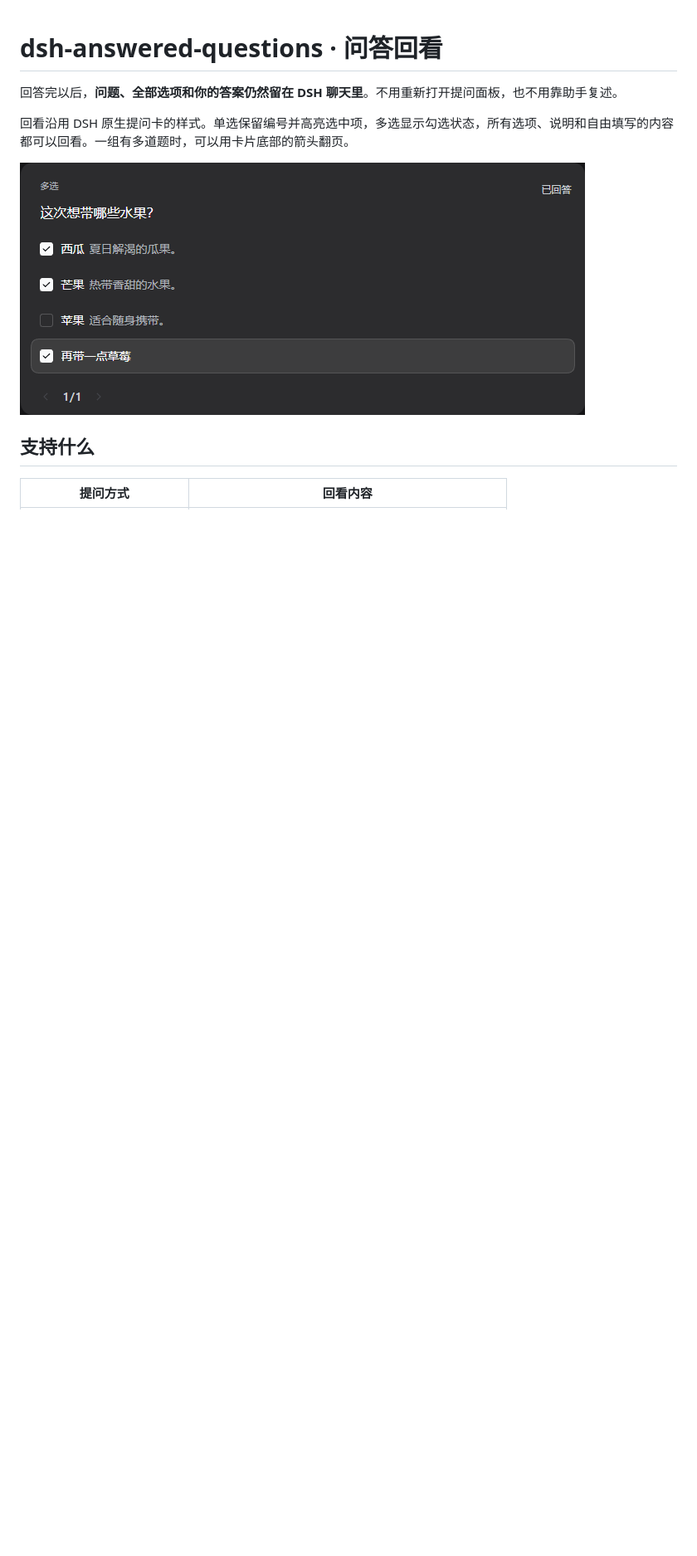
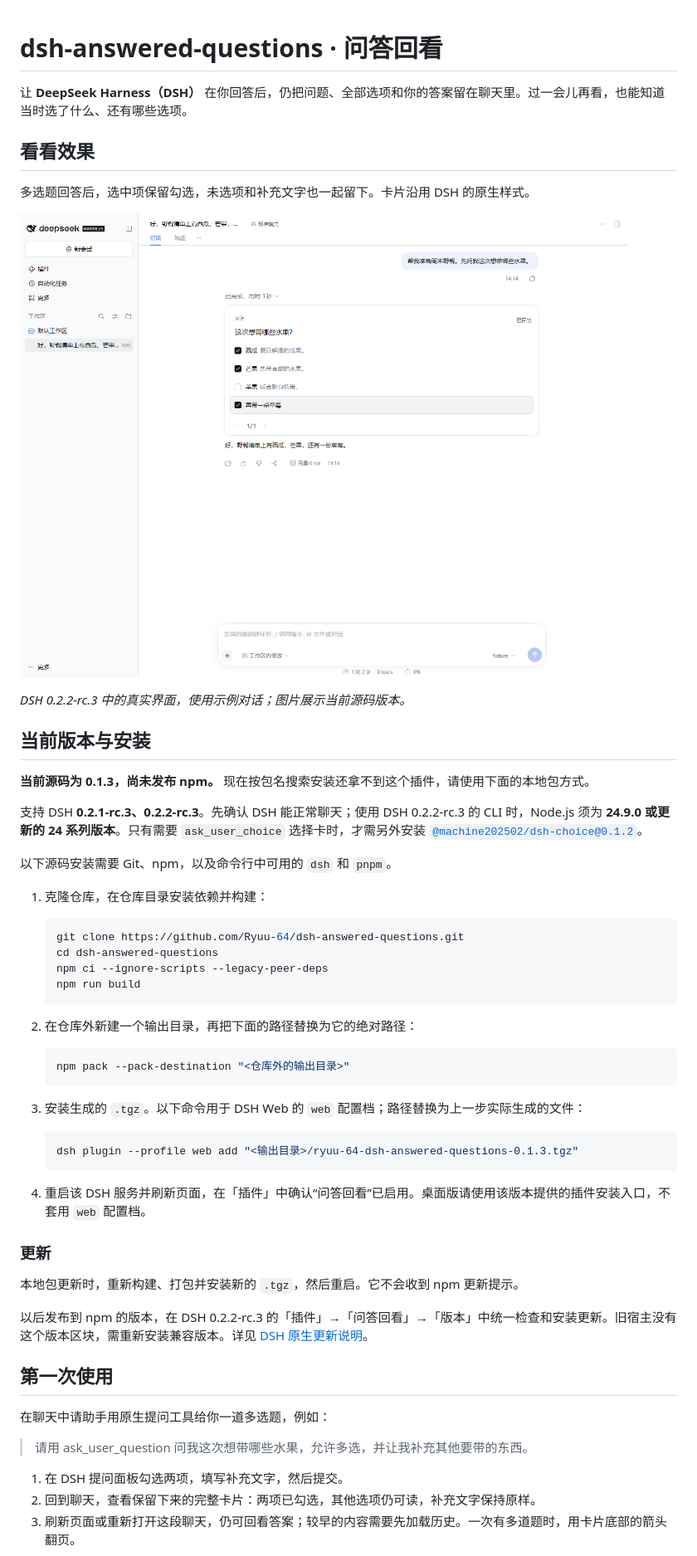
Before and after one commit to Ryuu-64/dsh-answered-questions, a Markdown page: README.md, the part around one of its changes. Shown at 83% size. GitHub-like rendering; pictures changed too: docs/screenshots/answered-multi-select-desktop.png (added); blank space fills up the shorter version.

````diff
--- a/README.md
+++ b/README.md
@@ -1,11 +1,59 @@
 # dsh-answered-questions · 问答回看
 
-回答完以后，**问题、全部选项和你的答案仍然留在 DSH 聊天里**。不用重新打开提问面板，也不用靠助手复述。
+让 **DeepSeek Harness（DSH）** 在你回答后，仍把问题、全部选项和你的答案留在聊天里。过一会儿再看，也能知道当时选了什么、还有哪些选项。
 
-回看沿用 DSH 原生提问卡的样式。单选保留编号并高亮选中项，多选显示勾选状态，所有选项、说明和自由填写的内容都可以回看。一组有多道题时，可以用卡片底部的箭头翻页。
+## 看看效果
 
-![DSH 中的多选问答记录：两项打勾、未选项和说明保留，并显示补充文字](docs/screenshots/multi-select.png)
+多选题回答后，选中项保留勾选，未选项和补充文字也一起留下。卡片沿用 DSH 的原生样式。
 
-## 支持什么
+![完整 DSH 聊天界面中的多选回看：保留勾选项、未选项和补充文字](https://raw.githubusercontent.com/Ryuu-64/dsh-answered-questions/main/docs/screenshots/answered-multi-select-desktop.png)
 
-| 提问方式 | 回看内容 |
+*DSH 0.2.2-rc.3 中的真实界面，使用示例对话；图片展示当前源码版本。*
+
+## 当前版本与安装
+
+**当前源码为 0.1.3，尚未发布 npm。** 现在按包名搜索安装还拿不到这个插件，请使用下面的本地包方式。
+
+支持 DSH **0.2.1-rc.3、0.2.2-rc.3**。先确认 DSH 能正常聊天；使用 DSH 0.2.2-rc.3 的 CLI 时，Node.js 须为 **24.9.0 或更新的 24 系列版本**。只有需要 `ask_user_choice` 选择卡时，才需另外安装 [`@machine202502/dsh-choice@0.1.2`](https://www.npmjs.com/package/@machine202502/dsh-choice)。
+
+以下源码安装需要 Git、npm，以及命令行中可用的 `dsh` 和 `pnpm`。
+
+1. 克隆仓库，在仓库目录安装依赖并构建：
+
+   ```sh
+   git clone https://github.com/Ryuu-64/dsh-answered-questions.git
+   cd dsh-answered-questions
+   npm ci --ignore-scripts --legacy-peer-deps
+   npm run build
+   ```
+
+2. 在仓库外新建一个输出目录，再把下面的路径替换为它的绝对路径：
+
+   ```sh
+   npm pack --pack-destination "<仓库外的输出目录>"
+   ```
+
+3. 安装生成的 `.tgz`。以下命令用于 DSH Web 的 `web` 配置档；路径替换为上一步实际生成的文件：
+
+   ```sh
+   dsh plugin --profile web add "<输出目录>/ryuu-64-dsh-answered-questions-0.1.3.tgz"
+   ```
+
+4. 重启该 DSH 服务并刷新页面，在「插件」中确认“问答回看”已启用。桌面版请使用该版本提供的插件安装入口，不套用 `web` 配置档。
+
+### 更新
+
+本地包更新时，重新构建、打包并安装新的 `.tgz`，然后重启。它不会收到 npm 更新提示。
+
+以后发布到 npm 的版本，在 DSH 0.2.2-rc.3 的「插件」→「问答回看」→「版本」中统一检查和安装更新。旧宿主没有这个版本区块，需重新安装兼容版本。详见 [DSH 原生更新说明](https://github.com/deepseek-ai/deepseek-harness/blob/dsh-v0.2.2-rc.3/packages/client/ui-plugin-manager/README.zh.md#更新组合包)。
+
+## 第一次使用
+
+在聊天中请助手用原生提问工具给你一道多选题，例如：
+
+> 请用 ask_user_question 问我这次想带哪些水果，允许多选，并让我补充其他要带的东西。
+
+1. 在 DSH 提问面板勾选两项，填写补充文字，然后提交。
+2. 回到聊天，查看保留下来的完整卡片：两项已勾选，其他选项仍可读，补充文字保持原样。
+3. 刷新页面或重新打开这段聊天，仍可回看答案；较早的内容需要先加载历史。一次有多道题时，用卡片底部的箭头翻页。
+
````
Also changed, not shown: other parts of README.md (+24 -56 lines), docs/screenshots/answered-choice-desktop.png (added), 1 other file.
